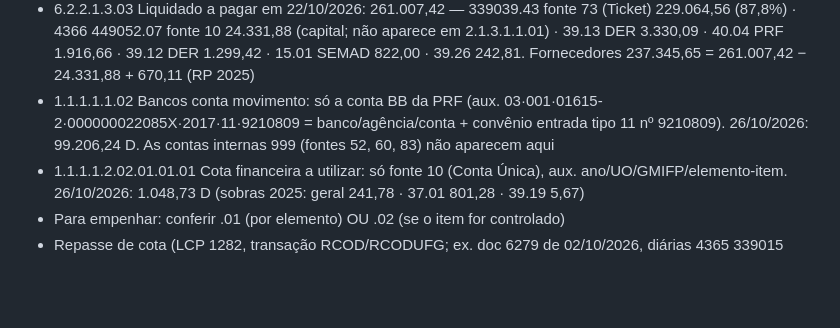
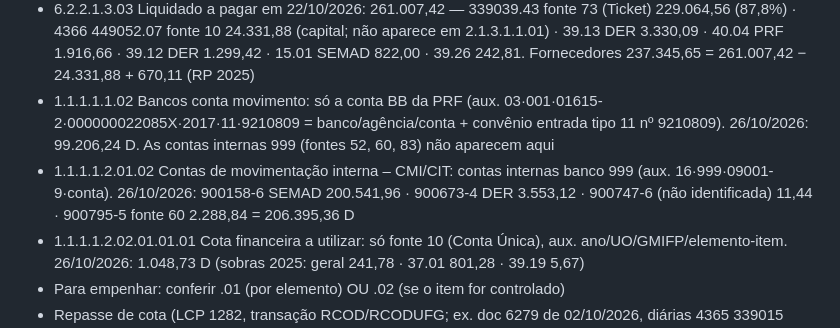
Before and after one commit to reginaldodasilvaaraujo1986-collab/Repositorio-Claude, a Markdown page: CLAUDE.md, the part around the change. GitHub-like rendering; blank space fills up the shorter version.

Commit message:
CLAUDE.md: conta 1.1.1.1.2.01.02 (contas internas 999)
Co-Authored-By: Claude Opus 5.5 <noreply@anthropic.com>
Claude-Session: https://claude.ai/code/session_017WkAoUekkvr4DuFbwx2atn

```diff
--- a/CLAUDE.md
+++ b/CLAUDE.md
@@ -73,6 +73,7 @@ Linha do SIAFI: UO · função subfunção programa P/A C/A · natureza · item
 - 6.2.2.1.3.04 Crédito empenhado liquidado PAGO (auxiliar até o ITEM: …natureza(6) item(2) fonte(2) IPU IPE). Pago 2026 até 22/10: 5.275.506,03 — diárias 15.01 52,5% · Ticket 39.43 21,8% (1.150.563,66) · limpeza 37.01 11,4% · eventos 39.55 5,7% · estagiários 39.52 3,7% · água 39.13 1,7% · demais <1%. Por fonte: 73 51,1% · 52 31,8% · 83 11,6% · 60 5,4% · 10 0,1%
 - 6.2.2.1.3.03 Liquidado a pagar em 22/10/2026: 261.007,42 — 339039.43 fonte 73 (Ticket) 229.064,56 (87,8%) · 4366 449052.07 fonte 10 24.331,88 (capital; não aparece em 2.1.3.1.1.01) · 39.13 DER 3.330,09 · 40.04 PRF 1.916,66 · 39.12 DER 1.299,42 · 15.01 SEMAD 822,00 · 39.26 242,81. Fornecedores 237.345,65 = 261.007,42 − 24.331,88 + 670,11 (RP 2025)
 - 1.1.1.1.1.02 Bancos conta movimento: só a conta BB da PRF (aux. 03·001·01615-2·000000022085X·2017·11·9210809 = banco/agência/conta + convênio entrada tipo 11 nº 9210809). 26/10/2026: 99.206,24 D. As contas internas 999 (fontes 52, 60, 83) não aparecem aqui
+- 1.1.1.1.2.01.02 Contas de movimentação interna – CMI/CIT: contas internas banco 999 (aux. 16·999·09001-9·conta). 26/10/2026: 900158-6 SEMAD 200.541,96 · 900673-4 DER 3.553,12 · 900747-6 (não identificada) 11,44 · 900795-5 fonte 60 2.288,84 = 206.395,36 D
 - 1.1.1.1.2.02.01.01.01 Cota financeira a utilizar: só fonte 10 (Conta Única), aux. ano/UO/GMIFP/elemento-item. 26/10/2026: 1.048,73 D (sobras 2025: geral 241,78 · 37.01 801,28 · 39.19 5,67)
 - Para empenhar: conferir .01 (por elemento) OU .02 (se o item for controlado)
 - Repasse de cota (LCP 1282, transação RCOD/RCODUFG; ex. doc 6279 de 02/10/2026, diárias 4365 339015 fonte 60, origem UE 1250005 DRH PMMG): na origem 6.2.2.1.1 ↔ 6.2.2.2.9.02 e 9.9.8.0.2.03.01 ↔ 9.9.8.0.2.06.03; no CPE 5.2.2.2.9.02 ↔ 6.2.2.1.1 e 9.9.8.0.2.03.01 ↔ 9.9.8.0.2.06.03 (conta par da cota = 9.9.8.0.2.06.03; lados D/C a confirmar na coluna à direita). 6.2.2.1.1 usa nível auxiliar 19 (sem elemento); 9.9.8.0.2.03.01 usa nível 11
```
